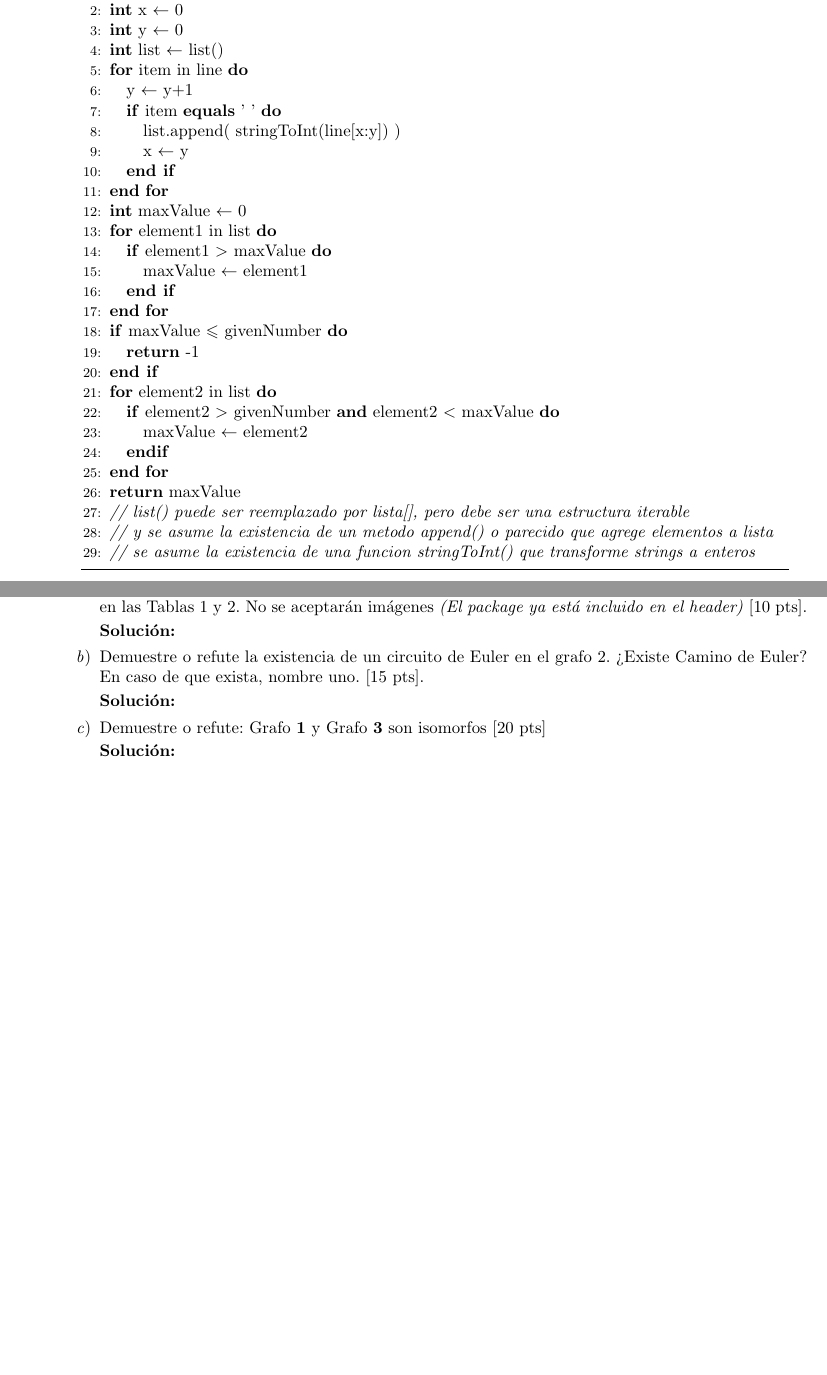
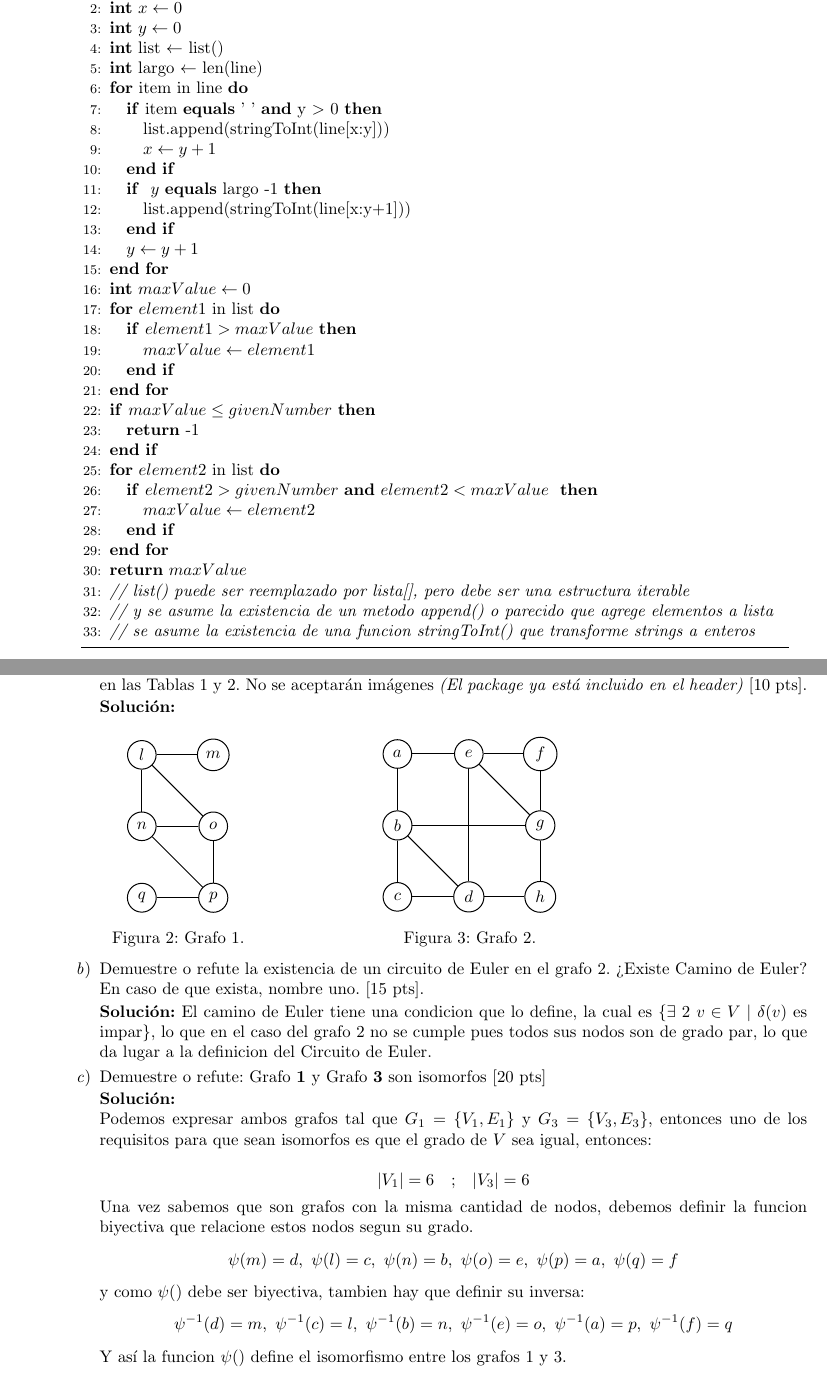
Before and after one commit to dieeh/usm-2022-1, a LaTeX problem sheet (INF152/tarea2/main.tex): two parts of pages 3 and 4 of 6, joined at a grey line, cut so that both start at the same text, the shorter picture padded with empty space. Compiled offline with pdfLaTeX.

Commit message:
allooooooo

```diff
--- a/INF152/tarea2/main.tex
+++ b/INF152/tarea2/main.tex
@@ -23,6 +23,7 @@
 \usepackage{tikz}
 %\usetikzlibrary{shapes}
 \usetikzlibrary{arrows,automata}
+\usetikzlibrary{trees}
 
 \tikzset{
     %Define standard arrow tip
@@ -169,34 +170,39 @@ Aquí tiene un pseudocódigo de ejemplo, que puede utilizar como plantilla para
 \begin{algorithmic}[1]
 
 \STATE{\textbf{Method} int getLeast(String line, int givenNumber)}
-\STATE{\textbf{int} x $\leftarrow$ 0}
-\STATE{\textbf{int} y $\leftarrow$ 0}
+\STATE{\textbf{int} $x \gets 0$}
+\STATE{\textbf{int} $y \gets 0$}
 \STATE{\textbf{int} list $\leftarrow$ list() }
+\STATE{\textbf{int} largo $\leftarrow$ len(line)}
 \FOR{item in line}
-    \STATE{y $\leftarrow$ y+1}
-    \STATE{\textbf{if} item \textbf{equals} ' ' \textbf{do}}
-    \STATE{\hskip1.0em list.append( stringToInt(line[x:y]) )}
-    \STATE{\hskip1.0em x $\leftarrow$ y}
-    \STATE{\textbf{end if}}
+    \IF{item \textbf{equals} ' ' \textbf{and} y $ >$ 0}
+        \STATE{list.append(stringToInt(line[x:y]))}
+        \STATE{$ x \gets y+1$}
+    \ENDIF
+    \IF{ $y$ \textbf{equals} largo -1}
+        \STATE{list.append(stringToInt(line[x:y+1]))}
+    \ENDIF
+    \STATE{$y \gets y+1$}
 \ENDFOR
-\STATE{\textbf{int} maxValue $\leftarrow$ 0}
-\FOR{element1 in list}
-    \STATE{\textbf{if} element1 $ >$ maxValue \textbf{do}}
-    \STATE{\hskip1.0em maxValue $\leftarrow$ element1}
-    \STATE{\textbf{end if}}
+\STATE{\textbf{int} $maxValue \gets 0$}
+\FOR{$element1$ in list}
+    \IF{$element1   >  maxValue$}
+        \STATE{$ maxValue \gets element1$}
+    \ENDIF
 \ENDFOR
-\STATE{\textbf{if} maxValue $\leqslant$ givenNumber \textbf{do}}
-\STATE{\hskip1.0em \textbf{return} -1}
-\STATE{\textbf{end if}}
-\FOR{element2 in list}
-    \STATE{\textbf{if} element2 $ >$ givenNumber \textbf{and} element2 $ < $ maxValue \textbf{do}}
-    \STATE{\hskip1.0em maxValue $\leftarrow$ element2}
-    \STATE{\textbf{endif}}
+\IF{$maxValue \leq givenNumber$}
+    \STATE{\textbf{return} -1}
+\ENDIF
+\FOR{$element2$ in list}
+    \IF{$ element2  > givenNumber$ \textbf{and} $element2  <  maxValue$ }
+        \STATE{$maxValue \gets element2$}
+    \ENDIF
 \ENDFOR
-\STATE{\textbf{return} maxValue}
+\STATE{\textbf{return} $maxValue$}
 \STATE{\textit{// list() puede ser reemplazado por lista[], pero debe ser una estructura iterable}}
 \STATE{\textit{// y se asume la existencia de un metodo append() o parecido que agrege elementos a lista}}
 \STATE{\textit{// se asume la existencia de una funcion stringToInt() que transforme strings a enteros}}
+
 
 \end{algorithmic}
 \caption{Find the minimum value larger than the parameter} %titulo
@@ -279,15 +285,100 @@ q & 0 & 0 & 0 & 0 & 1 & 0\\
 \item Utilizando el paquete Tikz de \LaTeX, dibuje los Grafos 1 y 2 expresados como matriz de adyacencia en las Tablas 1 y 2. No se aceptarán imágenes \textit{(El package ya está incluido en el header)} [10 pts].
 
 \textbf{Solución:}
+\newline
+
+\begin{minipage}[b]{0.2\textwidth}
+\centering
+\begin{tikzpicture}[auto, node distance=1.5 cm,semithick]
+\tikzstyle{every state}=[draw,minimum size=0.6cm]
+
+\node[state] (l) {$l$};
+\node[state] (m) [right of= l] {$m$};
+\node[state] (n) [below of= l] {$n$};
+\node[state] (o) [right of= n] {$o$};
+\node[state] (q) [below of= n] {$q$};
+\node[state] (p) [right of= q] {$p$};
+
+\path   (n) 	edge				node {}(l)
+                edge                node {}(o)
+                edge                node {}(p)
+        (m)     edge                node {}(l)
+        (o)     edge                node {}(l)
+                edge                node {}(p)
+        (p)     edge                node {}(q);
+
+\end{tikzpicture}
+\captionof{figure}{Grafo 1.}
+\label{oliwis}
+\end{minipage}
+\hskip3.0em
+\begin{minipage}[b]{0.4\textwidth}
+    \centering
+    \begin{tikzpicture}[auto, node distance=1.5 cm,semithick]
+    \tikzstyle{every state}=[draw,minimum size=0.6cm]
+
+    \node[state] (a) {$a$};
+    \node[state] (b) [below of=a]{$b$};
+    \node[state] (c) [below of=b]{$c$};
+    \node[state] (d) [right of=c]{$d$};
+    \node[state] (e) [right of=a]{$e$};
+    \node[state] (f) [right of=e]{$f$};
+    \node[state] (g) [below of =f]{$g$};
+    \node[state] (h) [right of=d]{$h$};
+
+    \path   (b) 	edge				node {}(a)
+                    edge                node {}(c)
+                    edge                node {}(d)
+                    edge                node {}(g)
+            (d)     edge                node {}(c)
+                    edge                node {}(e)
+                    edge                node {}(h)
+            (g)     edge                node {}(e)
+                    edge                node {}(f)
+                    edge                node {}(h)
+            (e)     edge                node {}(a)
+                    edge                node {}(f);
+
+    \end{tikzpicture}
+    \captionof{figure}{Grafo 2.}
+    \label{oliwis2}
+    \end{minipage}
 
 \item Demuestre o refute la existencia de un circuito de Euler en el grafo 2. ¿Existe Camino de Euler? En caso de que exista, nombre uno. [15 pts].
 
 \textbf{Solución:}
+El camino de Euler tiene una condicion que lo define, la cual es \{$\exists \  2 \ v \in V \ | \ \delta(v) $ es impar\}, lo
+que en el caso del grafo 2 no se cumple pues todos sus nodos son de grado par, lo que da lugar a la definicion del Circuito de Euler.
 
 \item Demuestre o refute: Grafo \textbf{1} y Grafo \textbf{3} son isomorfos [20 pts]
 
 \textbf{Solución:}
-
+\newline
+Podemos expresar ambos grafos tal que $ G_1 = \{ V_1, E_1\} $ y $ G_3 = \{V_3, E_3\}$, entonces uno de los
+requisitos para que sean isomorfos es que el grado de $ V$ sea igual, entonces:
+\newline
+\begin{equation*}
+    |V_1| = 6  \quad \textrm{;} \quad  |V_3| = 6
+\end{equation*}
+Una vez sabemos que son grafos con la misma cantidad de nodos, debemos definir la funcion biyectiva que relacione estos nodos segun su grado.
+\begin{equation*}
+    \psi (m) = d ,\
+    \psi (l) = c ,\
+    \psi (n) = b ,\
+    \psi (o) = e ,\
+    \psi (p) = a ,\
+    \psi (q) = f
+\end{equation*}
+y como $ \psi()$ debe ser biyectiva, tambien hay que definir su inversa:
+\begin{equation*}
+    \psi^{-1} (d) = m ,\
+    \psi^{-1} (c) = l ,\
+    \psi^{-1} (b) = n ,\
+    \psi^{-1} (e) = o ,\
+    \psi^{-1} (a) = p ,\
+    \psi^{-1} (f) = q
+\end{equation*}
+Y así la funcion $ \psi()$ define el isomorfismo entre los grafos 1 y 3.
 
 \end{enumerate}
 \newpage
```
Also changed, not shown: INF152/tarea2/main.tex (58 more changed lines), 7 other files.
